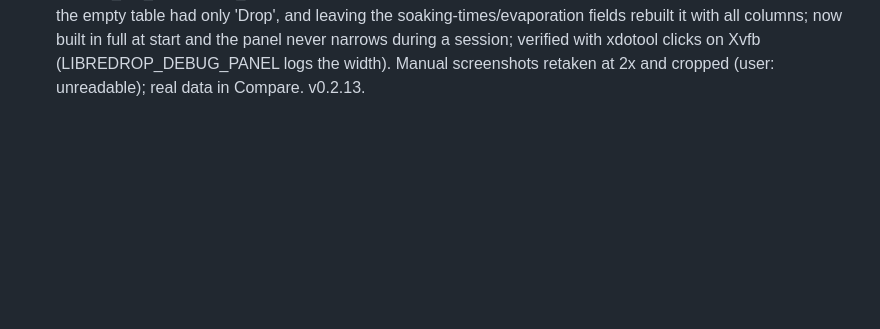
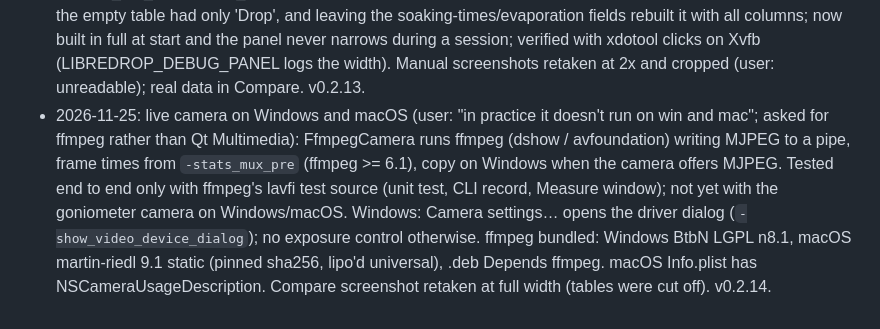
Before and after one commit to ohlincha/libredrop, a Markdown page: knowledge/log.md, the part around the change. GitHub-like rendering; blank space fills up the shorter version.

```diff
--- a/knowledge/log.md
+++ b/knowledge/log.md
@@ -24,3 +24,4 @@
 - 2026-11-25: manual: 'Real examples (recorded without special care)' with the user's own glass, tape and two post-it recordings (user: the ugly post-it shows the capabilities; no care taken). v0.2.10.
 - 2026-11-25: manual: soaking procedure in steps (before you start, one drop at a time, does a drop count) and section 6 Reporting results (what to report, Compare export, worked example from the 90 s post-it). v0.2.11.
 - 2026-11-25: needle diameter is a setting (Measurement and Measure window, default 0.4745 mm); the needle is measured in every recording (median of 7 frames, upper half) and live: scale from it, stored in the recording's json (px_per_mm, needle_px); From needle… removed. Panel width bug (user: random widening when clicking): the empty table had only 'Drop', and leaving the soaking-times/evaporation fields rebuilt it with all columns; now built in full at start and the panel never narrows during a session; verified with xdotool clicks on Xvfb (LIBREDROP_DEBUG_PANEL logs the width). Manual screenshots retaken at 2x and cropped (user: unreadable); real data in Compare. v0.2.13.
+- 2026-11-25: live camera on Windows and macOS (user: "in practice it doesn't run on win and mac"; asked for ffmpeg rather than Qt Multimedia): FfmpegCamera runs ffmpeg (dshow / avfoundation) writing MJPEG to a pipe, frame times from `-stats_mux_pre` (ffmpeg >= 6.1), copy on Windows when the camera offers MJPEG. Tested end to end only with ffmpeg's lavfi test source (unit test, CLI record, Measure window); not yet with the goniometer camera on Windows/macOS. Windows: Camera settings… opens the driver dialog (`-show_video_device_dialog`); no exposure control otherwise. ffmpeg bundled: Windows BtbN LGPL n8.1, macOS martin-riedl 9.1 static (pinned sha256, lipo'd universal), .deb Depends ffmpeg. macOS Info.plist has NSCameraUsageDescription. Compare screenshot retaken at full width (tables were cut off). v0.2.14.
```
Also changed, not shown: README.md (+9 -5 lines), docs/MANUAL.md (+11 -4 lines), docs/manual-compare.png, 12 other files.
